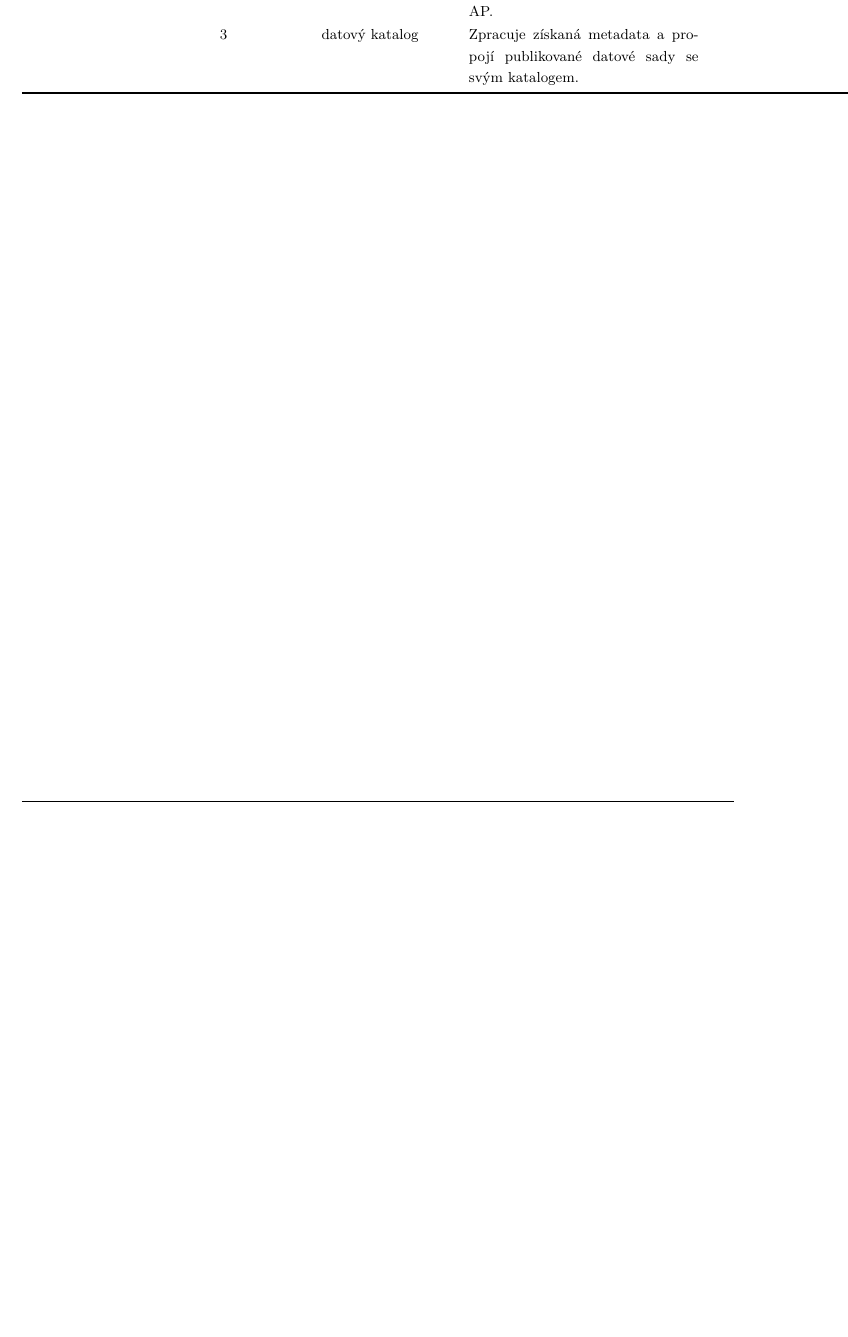
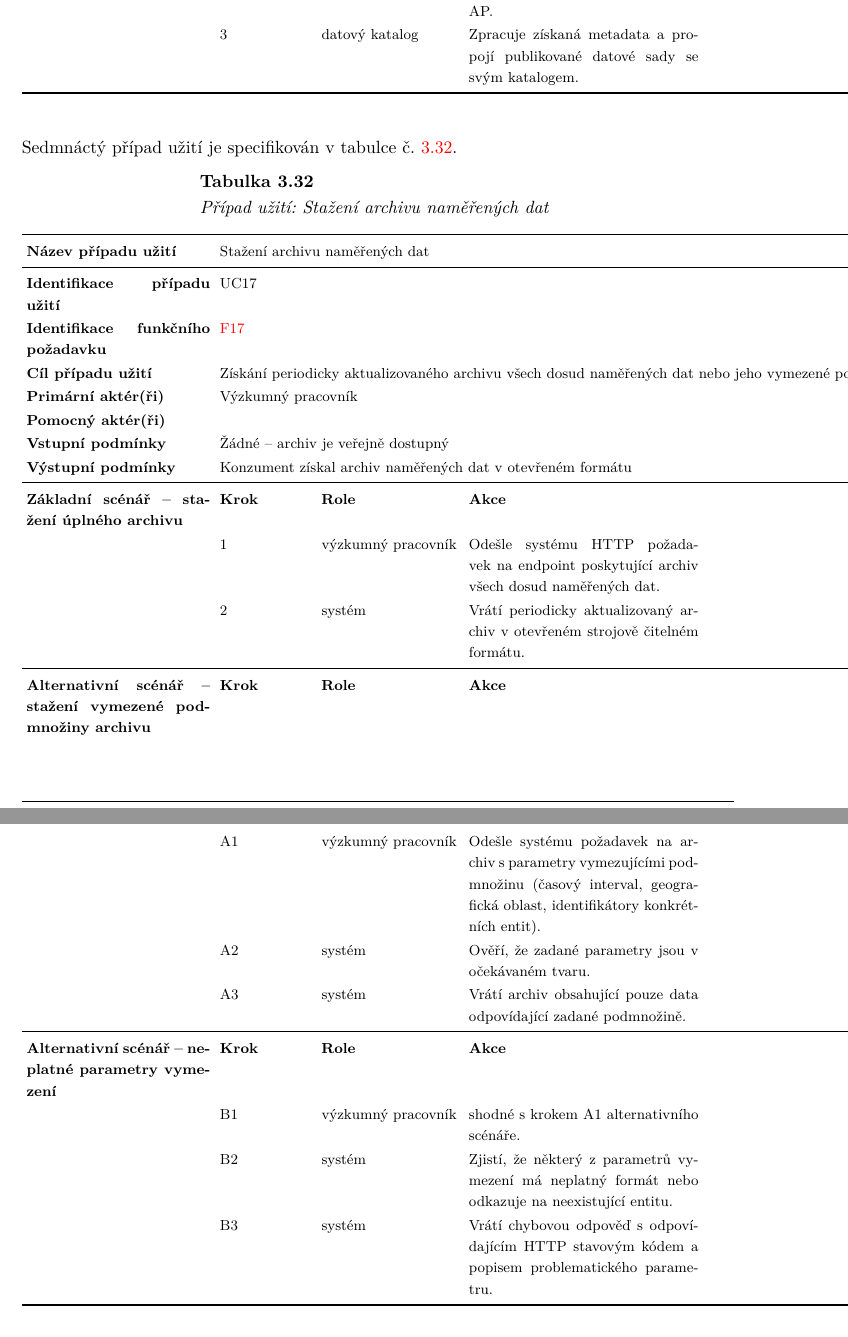
Before and after one commit to MrLogEN/BP, a LaTeX thesis (prace.tex, which reads usecase/cases/uc17.tex): part of page 98 of 119 before the commit and two parts of pages 98 and 99 of 120 after it, the two joined at a grey line, cut so that both start at the same text, the shorter picture padded with empty space. Compiled offline with pdfLaTeX.

Commit message:
Create UC17

```diff
--- /dev/null
+++ b/usecase/cases/uc17.tex
@@ -0,0 +1,28 @@
+
+Sedmnáctý případ užití je specifikován v tabulce č. \ref{tab:usecase:UC17}.
+
+\begin{UseCaseTable}
+  {Stažení archivu naměřených dat}
+  {UC17}
+  {F17}
+  {Získání periodicky aktualizovaného archivu všech dosud naměřených dat nebo jeho vymezené podmnožiny pro hromadné zpracování}
+  {Výzkumný pracovník}
+  {}
+  {Žádné -- archiv je veřejně dostupný}
+  {Konzument získal archiv naměřených dat v otevřeném formátu}
+
+\UseCaseScenario{Základní scénář -- stažení úplného archivu}
+\UseCaseStep{výzkumný pracovník}{Odešle systému HTTP požadavek na endpoint poskytující archiv všech dosud naměřených dat.}
+\UseCaseStep{systém}{Vrátí periodicky aktualizovaný archiv v otevřeném strojově čitelném formátu.}
+
+\UseCaseScenario{Alternativní scénář -- stažení vymezené podmnožiny archivu}
+\UseCaseStepCustom{A1}{výzkumný pracovník}{Odešle systému požadavek na archiv s parametry vymezujícími podmnožinu (časový interval, geografická oblast, identifikátory konkrétních entit).}
+\UseCaseStepCustom{A2}{systém}{Ověří, že zadané parametry jsou v očekávaném tvaru.}
+\UseCaseStepCustom{A3}{systém}{Vrátí archiv obsahující pouze data odpovídající zadané podmnožině.}
+
+\UseCaseScenario{Alternativní scénář -- neplatné parametry vymezení}
+\UseCaseStepCustom{B1}{výzkumný pracovník}{shodné s krokem A1 alternativního scénáře.}
+\UseCaseStepCustom{B2}{systém}{Zjistí, že některý z parametrů vymezení má neplatný formát nebo odkazuje na neexistující entitu.}
+\UseCaseStepCustom{B3}{systém}{Vrátí chybovou odpověď s odpovídajícím HTTP stavovým kódem a popisem problematického parametru.}
+
+\end{UseCaseTable}
```
Also changed, not shown: pozadavky/funkcni.tex (+1 -1 lines), usecase/usecase.tex (+2 -0 lines).
